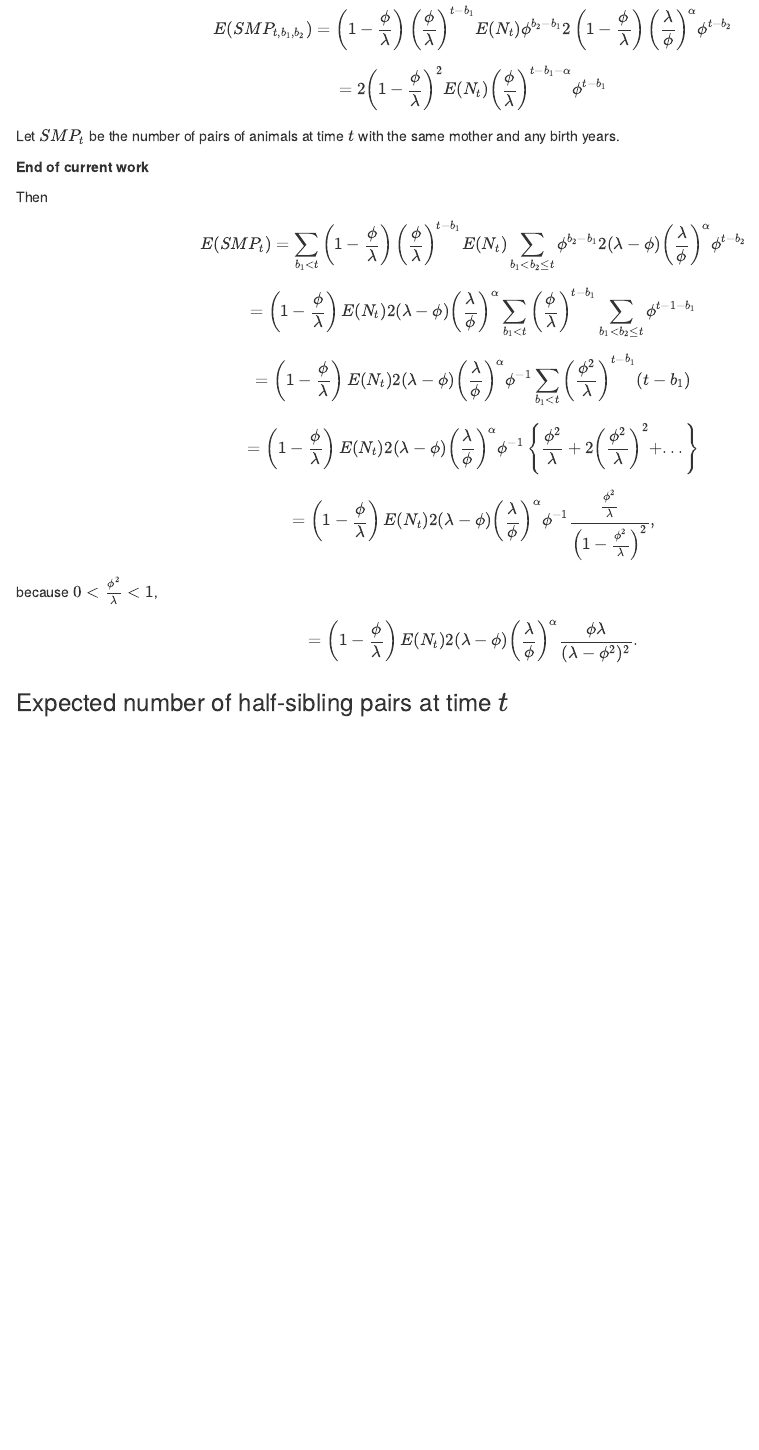
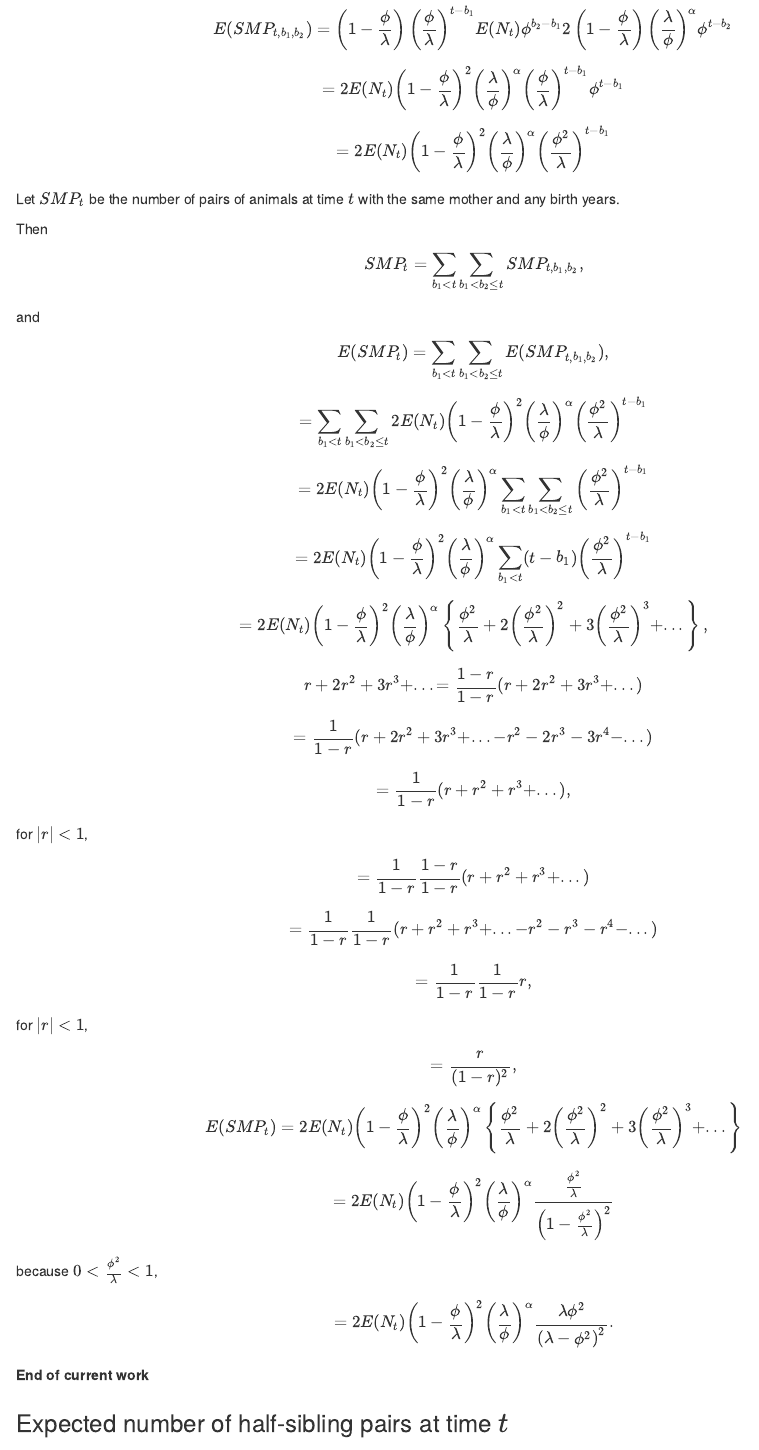
Before and after one commit to rasutt/Close-Kin-CaPow, an R Markdown document (Model explanations/HSP probability.Rmd): the page in a window 1100 px wide, from 2840 px down. Rendered offline with R 4.5, knitr and Pandoc, with nearby package versions.

Commit message:
Finished rewriting derivation of expected number of pairs of animals with same mothers.

```diff
--- a/Model explanations/HSP probability.Rmd
+++ b/Model explanations/HSP probability.Rmd
@@ -92,21 +92,34 @@ Let $SMP_{t, b_1, b_2}$ be the number of pairs of animals at time $t$, with birt
 
 Then
 $$E(SMP_{t, b_1, b_2}) = \left(1 - \frac{\phi}{\lambda}\right)\left( \frac{\phi}{\lambda}\right)^{t - b_1}E(N_t)\phi^{b_2 - b_1}2\left(1 - \frac{\phi}{\lambda}\right)\left(\frac{\lambda}{\phi}\right)^\alpha\phi^{t - b_2}$$
-$$= 2\left(1 - \frac{\phi}{\lambda}\right)^2E(N_t)\left(\frac{\phi}{\lambda}\right)^{t - b_1 - \alpha}\phi^{t - b_1}$$
+$$= 2E(N_t)\left(1 - \frac{\phi}{\lambda}\right)^2\left(\frac{\lambda}{\phi}\right)^\alpha\left(\frac{\phi}{\lambda}\right)^{t - b_1}\phi^{t - b_1}$$
+$$= 2E(N_t)\left(1 - \frac{\phi}{\lambda}\right)^2\left(\frac{\lambda}{\phi}\right)^\alpha\left(\frac{\phi^2}{\lambda}\right)^{t - b_1}$$
 
 Let $SMP_t$ be the number of pairs of animals at time $t$ with the same mother and any birth years.
 
+Then
+$$SMP_t = \sum_{b_1 < t}\sum_{b_1 < b_2 \le t}SMP_{t, b_1, b_2},$$
+and
+$$E(SMP_t) = \sum_{b_1 < t}\sum_{b_1 < b_2 \le t}E(SMP_{t, b_1, b_2}),$$
+$$= \sum_{b_1 < t}\sum_{b_1 < b_2 \le t}2E(N_t)\left(1 - \frac{\phi}{\lambda}\right)^2\left(\frac{\lambda}{\phi}\right)^\alpha\left(\frac{\phi^2}{\lambda}\right)^{t - b_1}$$
+$$= 2E(N_t)\left(1 - \frac{\phi}{\lambda}\right)^2\left(\frac{\lambda}{\phi}\right)^\alpha\sum_{b_1 < t}\sum_{b_1 < b_2 \le t}\left(\frac{\phi^2}{\lambda}\right)^{t - b_1}$$
+$$= 2E(N_t)\left(1 - \frac{\phi}{\lambda}\right)^2\left(\frac{\lambda}{\phi}\right)^\alpha\sum_{b_1 < t}(t - b_1)\left(\frac{\phi^2}{\lambda}\right)^{t - b_1}$$
+$$= 2E(N_t)\left(1 - \frac{\phi}{\lambda}\right)^2\left(\frac{\lambda}{\phi}\right)^\alpha\left\{\frac{\phi^2}{\lambda} + 2\left(\frac{\phi^2}{\lambda}\right)^2 + 3\left(\frac{\phi^2}{\lambda}\right)^3 + ...\right\},$$
+$$r + 2r^2 + 3r^3 + ... = \frac{1 - r}{1 - r}(r + 2r^2 + 3r^3 + ...)$$
+$$= \frac{1}{1 - r}(r + 2r^2 + 3r^3 + ... - r^2 - 2r^3 - 3r^4 - ...)$$
+$$= \frac{1}{1 - r}(r + r^2 + r^3 + ...),$$
+for $|r| < 1$,
+$$= \frac{1}{1 - r}\frac{1 - r}{1 - r}(r + r^2 + r^3 + ...)$$
+$$= \frac{1}{1 - r}\frac{1}{1 - r}(r + r^2 + r^3 + ... - r^2 - r^3 - r^4 - ...)$$
+$$= \frac{1}{1 - r}\frac{1}{1 - r}r,$$
+for $|r| < 1$,
+$$= \frac{r}{(1 - r)^2},$$
+$$E(SMP_t) = 2E(N_t)\left(1 - \frac{\phi}{\lambda}\right)^2\left(\frac{\lambda}{\phi}\right)^\alpha\left\{\frac{\phi^2}{\lambda} + 2\left(\frac{\phi^2}{\lambda}\right)^2 + 3\left(\frac{\phi^2}{\lambda}\right)^3 + ...\right\}$$
+$$= 2E(N_t)\left(1 - \frac{\phi}{\lambda}\right)^2\left(\frac{\lambda}{\phi}\right)^\alpha\frac{\frac{\phi^2}{\lambda}}{\left( 1 - \frac{\phi^2}{\lambda} \right)^2}$$
+because $0 < \frac{\phi^2}{\lambda} < 1$,
+$$= 2E(N_t)\left(1 - \frac{\phi}{\lambda}\right)^2\left(\frac{\lambda}{\phi}\right)^\alpha\frac{\lambda\phi^2}{\left(\lambda - \phi^2\right)^2}.$$
+
 **End of current work**
-
-Then
-$$ E(SMP_t) = \sum_{b_1 < t} \left(1 - \frac{\phi}{\lambda} \right) \left( \frac{\phi}{\lambda} \right)^{t - b_1} E(N_t) \sum_{b_1 < b_2 \le t} \phi^{b_2 - b_1} 2 (\lambda - \phi) \left( \frac{\lambda}{\phi} \right)^\alpha \phi^{t - b_2} $$
-
-$$ = \left(1 - \frac{\phi}{\lambda} \right) E(N_t) 2 (\lambda - \phi) \left( \frac{\lambda}{\phi} \right)^\alpha \sum_{b_1 < t} \left( \frac{\phi}{\lambda} \right)^{t - b_1} \sum_{b_1 < b_2 \le t} \phi^{t -1 - b_1} $$
-$$ = \left(1 - \frac{\phi}{\lambda} \right) E(N_t) 2 (\lambda - \phi) \left( \frac{\lambda}{\phi} \right)^\alpha \phi^{-1} \sum_{b_1 < t} \left( \frac{\phi^2}{\lambda} \right)^{t - b_1} (t - b_1) $$
-$$ = \left(1 - \frac{\phi}{\lambda} \right) E(N_t) 2 (\lambda - \phi) \left( \frac{\lambda}{\phi} \right)^\alpha \phi^{-1} \left\{ \frac{\phi^2}{\lambda} + 2 \left( \frac{\phi^2}{\lambda} \right)^2 + ... \right\} $$
-$$ = \left(1 - \frac{\phi}{\lambda} \right) E(N_t) 2 (\lambda - \phi) \left( \frac{\lambda}{\phi} \right)^\alpha \phi^{-1} \frac{\frac{\phi^2}{\lambda}}{\left( 1 - \frac{\phi^2}{\lambda} \right)^2}, $$
-because $0 < \frac{\phi^2}{\lambda} < 1$,
-$$ = \left(1 - \frac{\phi}{\lambda} \right) E(N_t) 2 (\lambda - \phi) \left( \frac{\lambda}{\phi} \right)^\alpha \frac{\phi \lambda}{(\lambda - \phi^2)^2}. $$
 
 ### Expected number of half-sibling pairs at time $t$
 
```
Also changed, not shown: Model explanations/HSP-probability.html.
